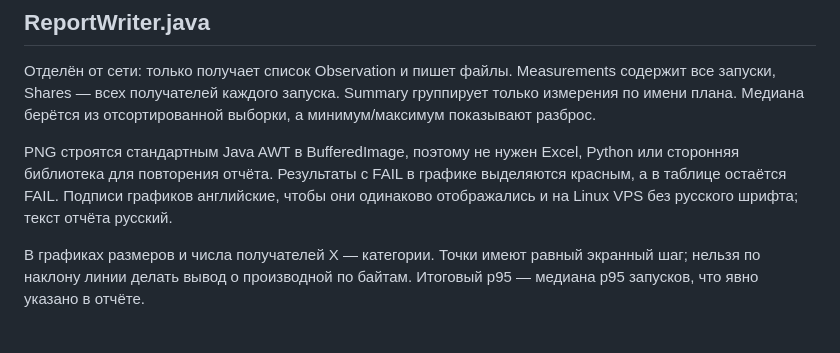
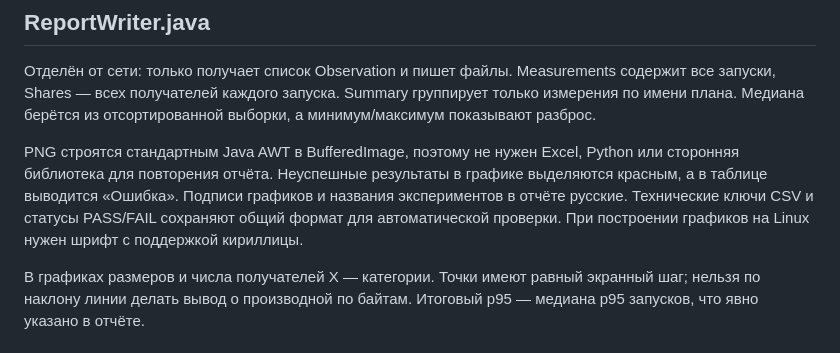
Before and after one commit to WinKiz/laba_4, a Markdown page: docs/РАЗБОР.md, the part around the change. Rendered like a GitHub page.

```diff
--- a/docs/РАЗБОР.md
+++ b/docs/РАЗБОР.md
@@ -139,7 +139,7 @@ Output не должен содержать старые файлы: это пр
 
 Отделён от сети: только получает список Observation и пишет файлы. Measurements содержит все запуски, Shares — всех получателей каждого запуска. Summary группирует только измерения по имени плана. Медиана берётся из отсортированной выборки, а минимум/максимум показывают разброс.
 
-PNG строятся стандартным Java AWT в BufferedImage, поэтому не нужен Excel, Python или сторонняя библиотека для повторения отчёта. Результаты с FAIL в графике выделяются красным, а в таблице остаётся FAIL. Подписи графиков английские, чтобы они одинаково отображались и на Linux VPS без русского шрифта; текст отчёта русский.
+PNG строятся стандартным Java AWT в BufferedImage, поэтому не нужен Excel, Python или сторонняя библиотека для повторения отчёта. Неуспешные результаты в графике выделяются красным, а в таблице выводится «Ошибка». Подписи графиков и названия экспериментов в отчёте русские. Технические ключи CSV и статусы PASS/FAIL сохраняют общий формат для автоматической проверки. При построении графиков на Linux нужен шрифт с поддержкой кириллицы.
 
 В графиках размеров и числа получателей X — категории. Точки имеют равный экранный шаг; нельзя по наклону линии делать вывод о производной по байтам. Итоговый p95 — медиана p95 запусков, что явно указано в отчёте.
 
```
Also changed, not shown: results/local/ОТЧЁТ.md (+17 -17 lines), results/local/nodelay.png, results/local/receivers-deviation.png, results/local/receivers-throughput.png, results/local/scenario-time.png, results/local/size-bytes.png, results/local/size-messages.png, 4 other files.
